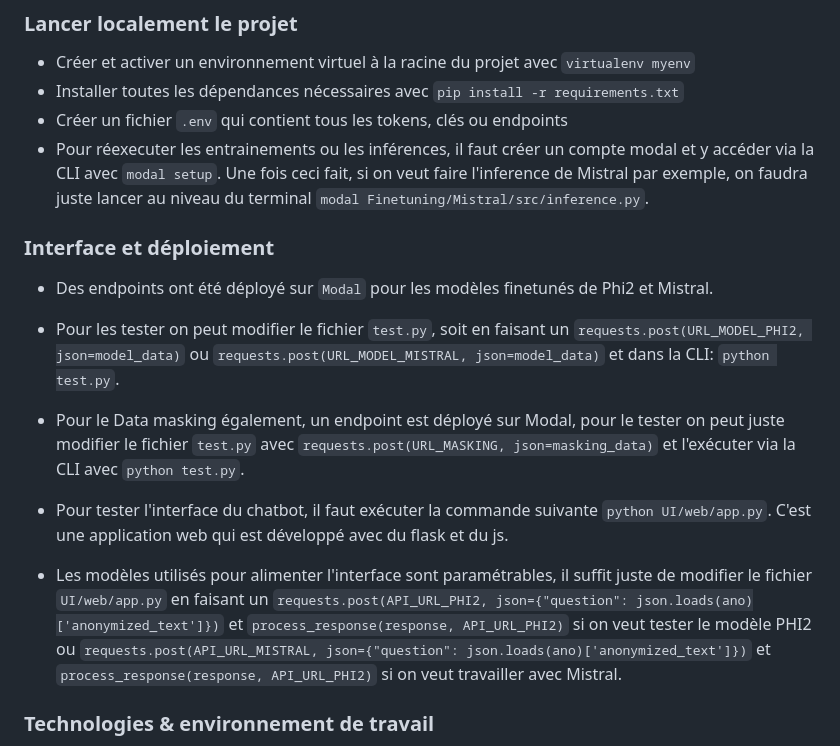
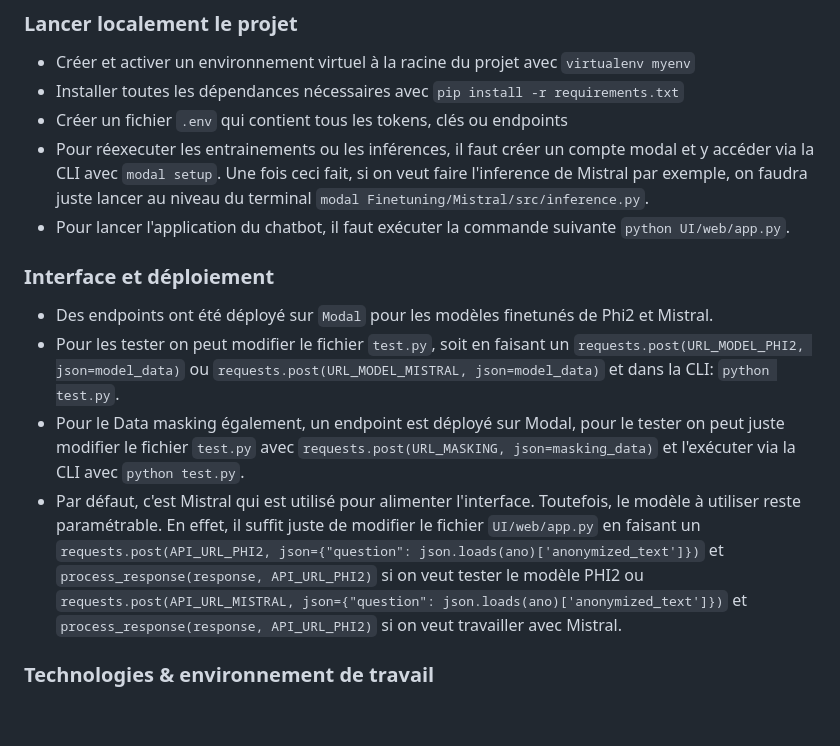
Before and after one commit to Aida73/Hephia-Project-Group3, a Markdown page: README.md, the part around the change. Rendered like a GitHub page; blank space fills up the shorter version.

Commit message:
update readme...

```diff
--- a/README.md
+++ b/README.md
@@ -57,15 +57,14 @@ Dans le dossier `Reports`, nous avons un rapport bien détaillé de toutes les
 - Installer toutes les dépendances nécessaires avec `pip install -r requirements.txt`
 - Créer un fichier `.env` qui contient tous les tokens, clés ou endpoints
 - Pour réexecuter les entrainements ou les inférences, il faut créer un compte modal et y accéder via la CLI avec `modal setup`. Une fois ceci fait, si on veut faire l'inference de Mistral par exemple, on faudra juste lancer au niveau du terminal `modal Finetuning/Mistral/src/inference.py`.
+- Pour lancer l'application du chatbot, il faut exécuter la commande suivante `python UI/web/app.py`.
 
 
 ### Interface et déploiement
 - Des endpoints ont été déployé sur `Modal` pour les modèles finetunés de Phi2 et Mistral.
 - Pour les tester on peut modifier le fichier `test.py`, soit en faisant un `requests.post(URL_MODEL_PHI2, json=model_data)` ou `requests.post(URL_MODEL_MISTRAL, json=model_data)` et dans la CLI: `python test.py`.
 - Pour le Data masking également, un endpoint est déployé sur Modal, pour le tester on peut juste modifier le fichier `test.py` avec `requests.post(URL_MASKING, json=masking_data)` et l'exécuter via la CLI avec `python test.py`.
-
-- Pour tester l'interface du chatbot, il faut exécuter la commande suivante `python UI/web/app.py`. C'est une application web qui est développé avec du flask et du js.
-- Les modèles utilisés pour alimenter l'interface sont paramétrables, il suffit juste de modifier le fichier `UI/web/app.py` en faisant un `requests.post(API_URL_PHI2, json={"question": json.loads(ano)['anonymized_text']})` et `process_response(response, API_URL_PHI2)` si on veut tester le modèle PHI2 ou `requests.post(API_URL_MISTRAL, json={"question": json.loads(ano)['anonymized_text']})` et `process_response(response, API_URL_PHI2)` si on veut travailler avec Mistral.
+- Par défaut, c'est Mistral qui est utilisé pour alimenter l'interface. Toutefois, le modèle à utiliser reste paramétrable. En effet, il suffit juste de modifier le fichier `UI/web/app.py` en faisant un `requests.post(API_URL_PHI2, json={"question": json.loads(ano)['anonymized_text']})` et `process_response(response, API_URL_PHI2)` si on veut tester le modèle PHI2 ou `requests.post(API_URL_MISTRAL, json={"question": json.loads(ano)['anonymized_text']})` et `process_response(response, API_URL_PHI2)` si on veut travailler avec Mistral.
 
 ### Technologies & environnement de travail
 
```
